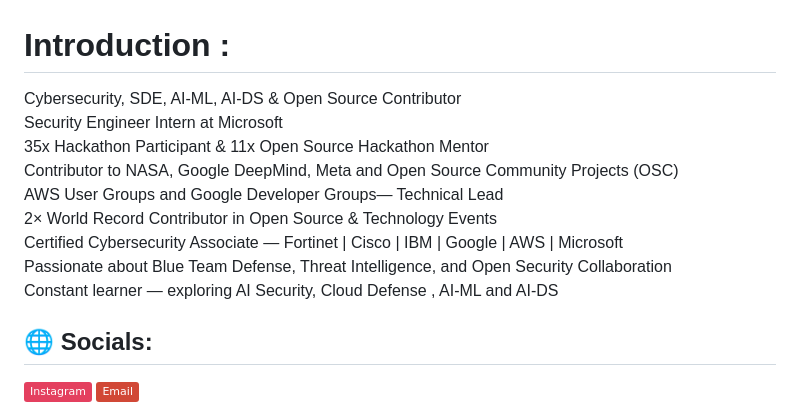
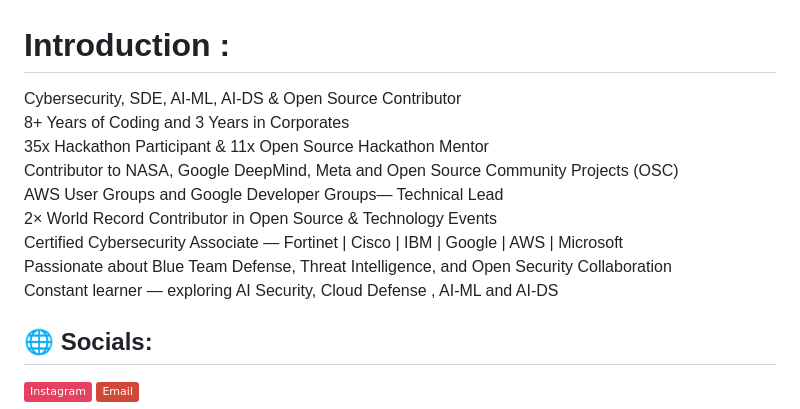
Before and after one commit to CoderOggy78/CoderOggy78, a Markdown page: README.md, the part around the change. Rendered like a GitHub page; badges without logos.

Commit message:
Update introduction section in README.md

```diff
--- a/README.md
+++ b/README.md
@@ -1,5 +1,5 @@
 # Introduction :
-Cybersecurity, SDE, AI-ML, AI-DS & Open Source Contributor<br>Security Engineer Intern at Microsoft<br>35x Hackathon Participant & 11x Open Source Hackathon Mentor<br>Contributor to NASA, Google DeepMind, Meta and Open Source Community Projects (OSC)<br>AWS User Groups and Google Developer Groups— Technical Lead<br>2× World Record Contributor in Open Source & Technology Events<br>Certified Cybersecurity Associate — Fortinet | Cisco | IBM | Google | AWS | Microsoft<br>Passionate about Blue Team Defense, Threat Intelligence, and Open Security Collaboration<br>Constant learner — exploring AI Security, Cloud Defense , AI-ML and AI-DS
+Cybersecurity, SDE, AI-ML, AI-DS & Open Source Contributor<br>8+ Years of Coding and 3 Years in Corporates<br>35x Hackathon Participant & 11x Open Source Hackathon Mentor<br>Contributor to NASA, Google DeepMind, Meta and Open Source Community Projects (OSC)<br>AWS User Groups and Google Developer Groups— Technical Lead<br>2× World Record Contributor in Open Source & Technology Events<br>Certified Cybersecurity Associate — Fortinet | Cisco | IBM | Google | AWS | Microsoft<br>Passionate about Blue Team Defense, Threat Intelligence, and Open Security Collaboration<br>Constant learner — exploring AI Security, Cloud Defense , AI-ML and AI-DS
 
 
 ## 🌐 Socials:
```
